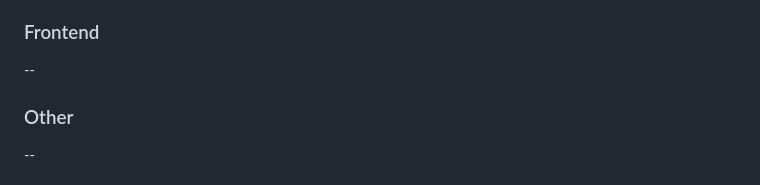
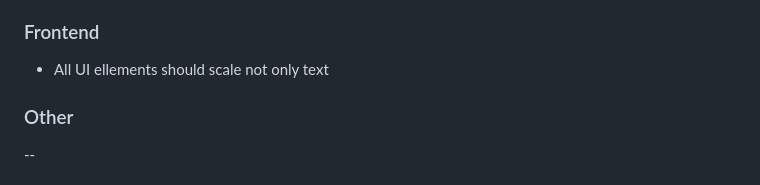
Before and after one commit to lambducas/folke, a Markdown page: README.md, the part around the change. Rendered like a GitHub page.

```diff
--- a/README.md
+++ b/README.md
@@ -7,7 +7,7 @@
 - Improve error type
 - Rename If to Imp?
 ### Frontend
---
+- All UI ellements should scale not only text
 ### Other
 --
 
```
